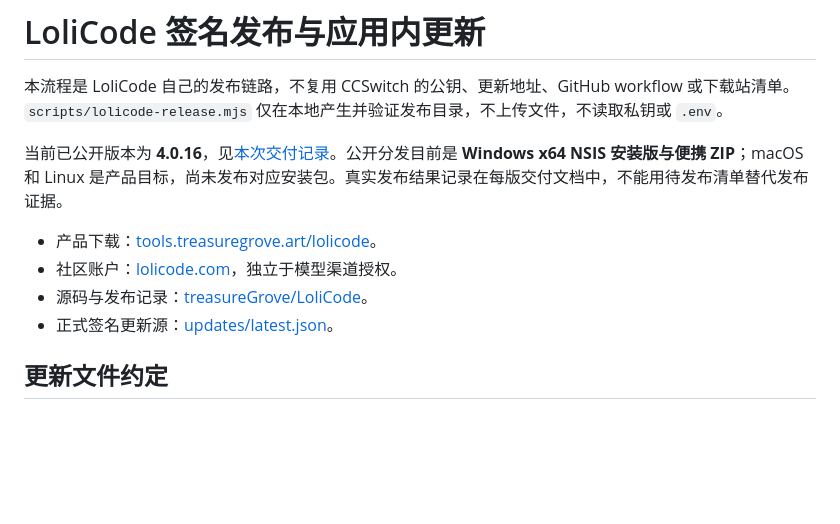
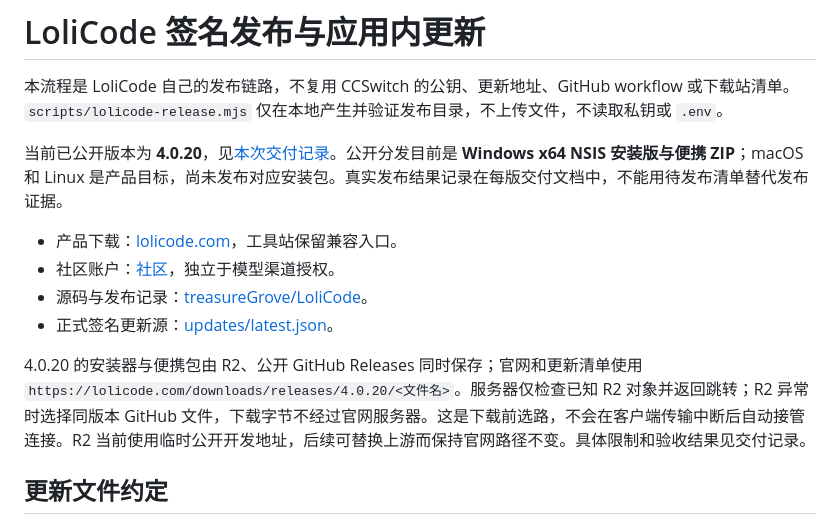
Before and after one commit to treasureGrove/LoliCode, a Markdown page: docs/guides/lolicode-release.md, the part around the change. Rendered like a GitHub page; blank space fills up the shorter version.

Commit message:
Document verified 4.0.20 dual-host download and updater delivery

```diff
--- a/docs/guides/lolicode-release.md
+++ b/docs/guides/lolicode-release.md
@@ -2,12 +2,14 @@
 
 本流程是 LoliCode 自己的发布链路，不复用 CCSwitch 的公钥、更新地址、GitHub workflow 或下载站清单。`scripts/lolicode-release.mjs` 仅在本地产生并验证发布目录，不上传文件，不读取私钥或 `.env`。
 
-当前已公开版本为 **4.0.16**，见[本次交付记录](lolicode-4.0.16-delivery.md)。公开分发目前是 **Windows x64 NSIS 安装版与便携 ZIP**；macOS 和 Linux 是产品目标，尚未发布对应安装包。真实发布结果记录在每版交付文档中，不能用待发布清单替代发布证据。
+当前已公开版本为 **4.0.20**，见[本次交付记录](lolicode-4.0.20-delivery.md)。公开分发目前是 **Windows x64 NSIS 安装版与便携 ZIP**；macOS 和 Linux 是产品目标，尚未发布对应安装包。真实发布结果记录在每版交付文档中，不能用待发布清单替代发布证据。
 
-- 产品下载：[tools.treasuregrove.art/lolicode](https://tools.treasuregrove.art/lolicode/)。
-- 社区账户：[lolicode.com](https://lolicode.com)，独立于模型渠道授权。
+- 产品下载：[lolicode.com](https://lolicode.com/)，工具站保留兼容入口。
+- 社区账户：[社区](https://lolicode.com/all)，独立于模型渠道授权。
 - 源码与发布记录：[treasureGrove/LoliCode](https://github.com/treasureGrove/LoliCode)。
 - 正式签名更新源：[updates/latest.json](https://tools.treasuregrove.art/lolicode/updates/latest.json)。
+
+4.0.20 的安装器与便携包由 R2、公开 GitHub Releases 同时保存；官网和更新清单使用 `https://lolicode.com/downloads/releases/4.0.20/<文件名>`。服务器仅检查已知 R2 对象并返回跳转；R2 异常时选择同版本 GitHub 文件，下载字节不经过官网服务器。这是下载前选路，不会在客户端传输中断后自动接管连接。R2 当前使用临时公开开发地址，后续可替换上游而保持官网路径不变。具体限制和验收结果见交付记录。
 
 ## 更新文件约定
 
```
Also changed, not shown: docs/guides/lolicode-4.0.20-delivery.md (added, +80 -0 lines).
